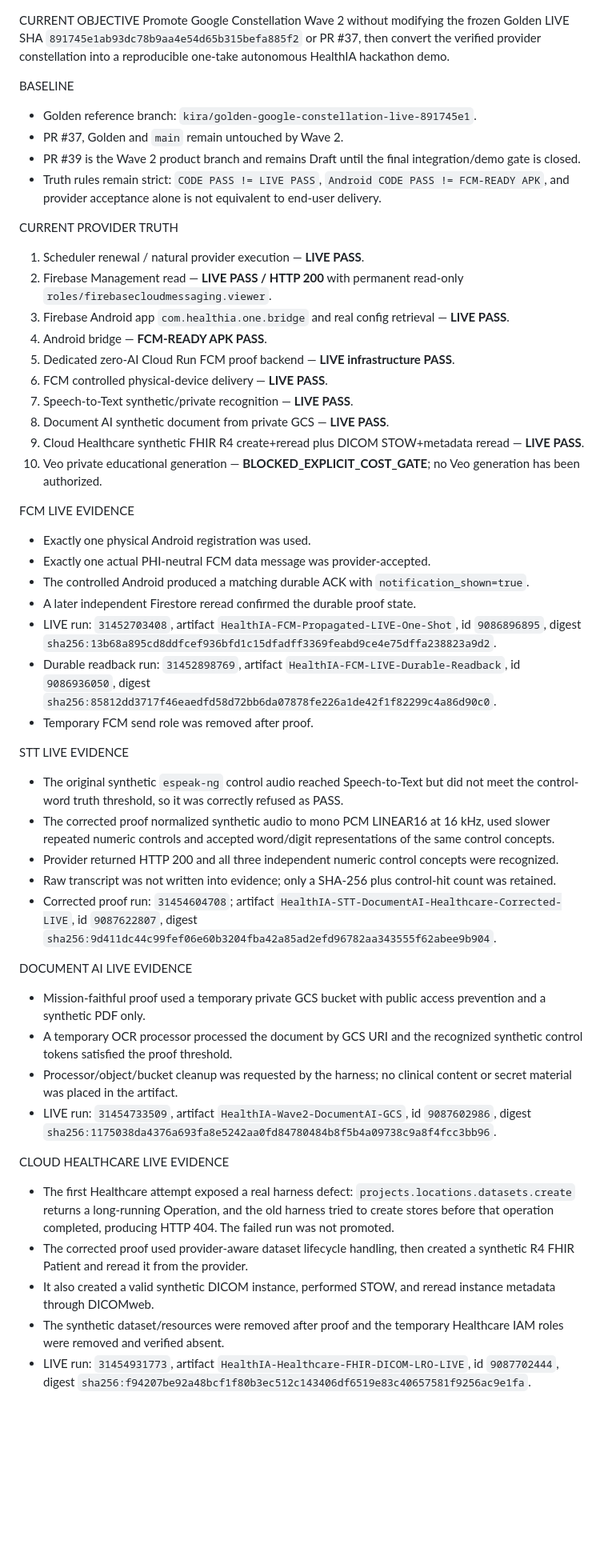
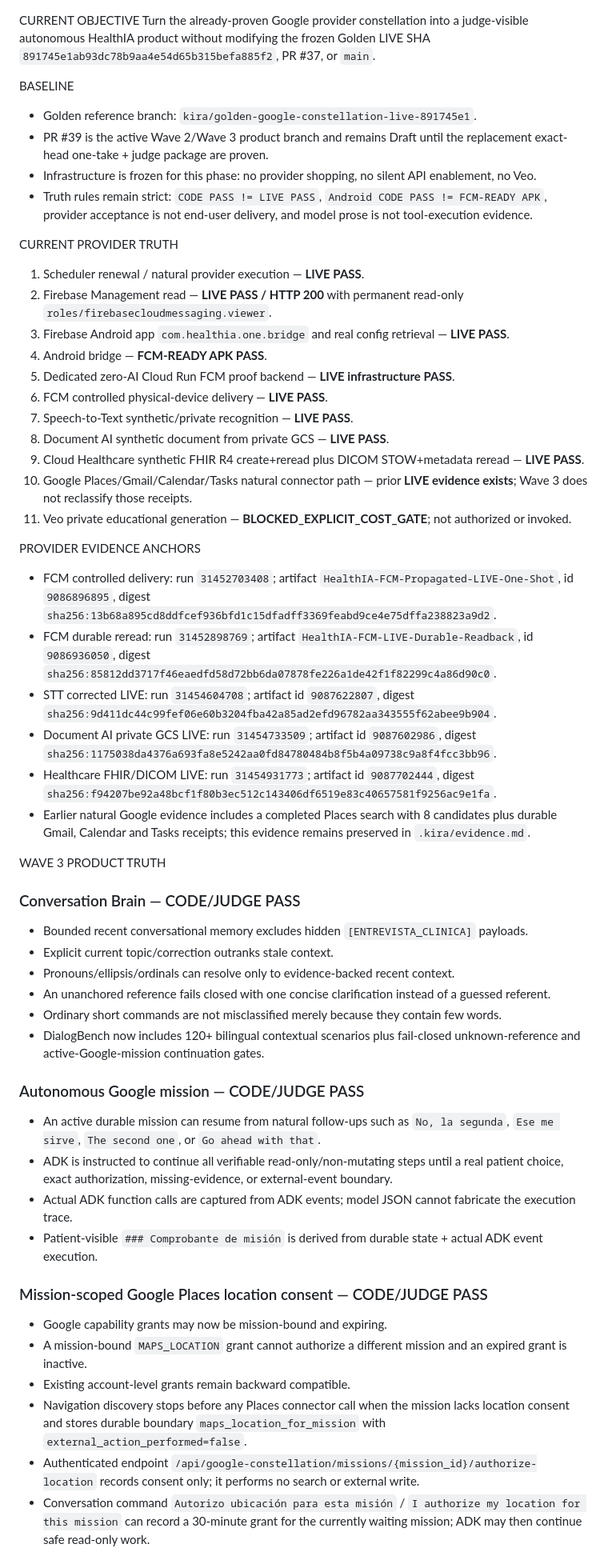
Before and after one commit to arisnachy/healthia-one, a Markdown page: .kira/state.md, the part around one of its changes. Shown at 80% size. Drawn GitHub-style; blank space fills up the shorter version.

Commit message:
KIRA Wave 3: synchronize product winner state

```diff
--- a/.kira/state.md
+++ b/.kira/state.md
@@ -1,11 +1,11 @@
 CURRENT OBJECTIVE
-Promote Google Constellation Wave 2 without modifying the frozen Golden LIVE SHA `891745e1ab93dc78b9aa4e54d65b315befa885f2` or PR #37, then convert the verified provider constellation into a reproducible one-take autonomous HealthIA hackathon demo.
+Turn the already-proven Google provider constellation into a judge-visible autonomous HealthIA product without modifying the frozen Golden LIVE SHA `891745e1ab93dc78b9aa4e54d65b315befa885f2`, PR #37, or `main`.
 
 BASELINE
 - Golden reference branch: `kira/golden-google-constellation-live-891745e1`.
-- PR #37, Golden and `main` remain untouched by Wave 2.
-- PR #39 is the Wave 2 product branch and remains Draft until the final integration/demo gate is closed.
-- Truth rules remain strict: `CODE PASS != LIVE PASS`, `Android CODE PASS != FCM-READY APK`, and provider acceptance alone is not equivalent to end-user delivery.
+- PR #39 is the active Wave 2/Wave 3 product branch and remains Draft until the replacement exact-head one-take + judge package are proven.
+- Infrastructure is frozen for this phase: no provider shopping, no silent API enablement, no Veo.
+- Truth rules remain strict: `CODE PASS != LIVE PASS`, `Android CODE PASS != FCM-READY APK`, provider acceptance is not end-user delivery, and model prose is not tool-execution evidence.
 
 CURRENT PROVIDER TRUTH
 1. Scheduler renewal / natural provider execution — **LIVE PASS**.
@@ -17,34 +17,37 @@ CURRENT PROVIDER TRUTH
 7. Speech-to-Text synthetic/private recognition — **LIVE PASS**.
 8. Document AI synthetic document from private GCS — **LIVE PASS**.
 9. Cloud Healthcare synthetic FHIR R4 create+reread plus DICOM STOW+metadata reread — **LIVE PASS**.
-10. Veo private educational generation — **BLOCKED_EXPLICIT_COST_GATE**; no Veo generation has been authorized.
+10. Google Places/Gmail/Calendar/Tasks natural connector path — prior **LIVE evidence exists**; Wave 3 does not reclassify those receipts.
+11. Veo private educational generation — **BLOCKED_EXPLICIT_COST_GATE**; not authorized or invoked.
 
-FCM LIVE EVIDENCE
-- Exactly one physical Android registration was used.
-- Exactly one actual PHI-neutral FCM data message was provider-accepted.
-- The controlled Android produced a matching durable ACK with `notification_shown=true`.
-- A later independent Firestore reread confirmed the durable proof state.
-- LIVE run: `31452703408`, artifact `HealthIA-FCM-Propagated-LIVE-One-Shot`, id `9086896895`, digest `sha256:13b68a895cd8ddfcef936bfd1c15dfadff3369feabd9ce4e75dffa238823a9d2`.
-- Durable readback run: `31452898769`, artifact `HealthIA-FCM-LIVE-Durable-Readback`, id `9086936050`, digest `sha256:85812dd3717f46eaedfd58d72bb6da07878fe226a1de42f1f82299c4a86d90c0`.
-- Temporary FCM send role was removed after proof.
+PROVIDER EVIDENCE ANCHORS
+- FCM controlled delivery: run `31452703408`; artifact `HealthIA-FCM-Propagated-LIVE-One-Shot`, id `9086896895`, digest `sha256:13b68a895cd8ddfcef936bfd1c15dfadff3369feabd9ce4e75dffa238823a9d2`.
+- FCM durable reread: run `31452898769`; artifact `HealthIA-FCM-LIVE-Durable-Readback`, id `9086936050`, digest `sha256:85812dd3717f46eaedfd58d72bb6da07878fe226a1de42f1f82299c4a86d90c0`.
+- STT corrected LIVE: run `31454604708`; artifact id `9087622807`, digest `sha256:9d411dc44c99fef06e60b3204fba42a85ad2efd96782aa343555f62abee9b904`.
+- Document AI private GCS LIVE: run `31454733509`; artifact id `9087602986`, digest `sha256:1175038da4376a693fa8e5242aa0fd84780484b8f5b4a09738c9a8f4fcc3bb96`.
+- Healthcare FHIR/DICOM LIVE: run `31454931773`; artifact id `9087702444`, digest `sha256:f94207be92a48bcf1f80b3ec512c143406df6519e83c40657581f9256ac9e1fa`.
+- Earlier natural Google evidence includes a completed Places search with 8 candidates plus durable Gmail, Calendar and Tasks receipts; this evidence remains preserved in `.kira/evidence.md`.
 
-STT LIVE EVIDENCE
-- The original synthetic `espeak-ng` control audio reached Speech-to-Text but did not meet the control-word truth threshold, so it was correctly refused as PASS.
-- The corrected proof normalized synthetic audio to mono PCM LINEAR16 at 16 kHz, used slower repeated numeric controls and accepted word/digit representations of the same control concepts.
-- Provider returned HTTP 200 and all three independent numeric control concepts were recognized.
-- Raw transcript was not written into evidence; only a SHA-256 plus control-hit count was retained.
-- Corrected proof run: `31454604708`; artifact `HealthIA-STT-DocumentAI-Healthcare-Corrected-LIVE`, id `9087622807`, digest `sha256:9d411dc44c99fef06e60b3204fba42a85ad2efd96782aa343555f62abee9b904`.
+WAVE 3 PRODUCT TRUTH
+### Conversation Brain — CODE/JUDGE PASS
+- Bounded recent conversational memory excludes hidden `[ENTREVISTA_CLINICA]` payloads.
+- Explicit current topic/correction outranks stale context.
+- Pronouns/ellipsis/ordinals can resolve only to evidence-backed recent context.
+- An unanchored reference fails closed with one concise clarification instead of a guessed referent.
+- Ordinary short commands are not misclassified merely because they contain few words.
+- DialogBench now includes 120+ bilingual contextual scenarios plus fail-closed unknown-reference and active-Google-mission continuation gates.
 
-DOCUMENT AI LIVE EVIDENCE
-- Mission-faithful proof used a temporary private GCS bucket with public access prevention and a synthetic PDF only.
-- A temporary OCR processor processed the document by GCS URI and the recognized synthetic control tokens satisfied the proof threshold.
-- Processor/object/bucket cleanup was requested by the harness; no clinical content or secret material was placed in the artifact.
-- LIVE run: `31454733509`, artifact `HealthIA-Wave2-DocumentAI-GCS`, id `9087602986`, digest `sha256:1175038da4376a693fa8e5242aa0fd84780484b8f5b4a09738c9a8f4fcc3bb96`.
+### Autonomous Google mission — CODE/JUDGE PASS
+- An active durable mission can resume from natural follow-ups such as `No, la segunda`, `Ese me sirve`, `The second one`, or `Go ahead with that`.
+- ADK is instructed to continue all verifiable read-only/non-mutating steps until a real patient choice, exact authorization, missing-evidence, or external-event boundary.
+- Actual ADK function calls are captured from ADK events; model JSON cannot fabricate the execution trace.
+- Patient-visible `### Comprobante de misión` is derived from durable state + actual ADK event execution.
 
-CLOUD HEALTHCARE LIVE EVIDENCE
-- The first Healthcare attempt exposed a real harness defect: `projects.locations.datasets.create` returns a long-running Operation, and the old harness tried to create stores before that operation completed, producing HTTP 404. The failed run was not promoted.
-- The corrected proof used provider-aware dataset lifecycle handling, then created a synthetic R4 FHIR Patient and reread it from the provider.
-- It also created a valid synthetic DICOM instance, performed STOW, and reread instance metadata through DICOMweb.
-- The synthetic dataset/resources were removed after proof and the temporary Healthcare IAM roles were removed and verified absent.
-- LIVE run: `31454931773`, artifact `HealthIA-Healthcare-FHIR-DICOM-LRO-LIVE`, id `9087702444`, digest `sha256:f94207be92a48bcf1f80b3ec512c143406df6519e83c40657581f9256ac9e1fa`.
+### Mission-scoped Google Places location consent — CODE/JUDGE PASS
+- Google capability grants may now be mission-bound and expiring.
+- A mission-bound `MAPS_LOCATION` grant cannot authorize a different mission and an expired grant is inactive.
+- Existing account-level grants remain backward compatible.
+- Navigation discovery stops before any Places connector call when the mission lacks location consent and stores durable boundary `maps_location_for_mission` with `external_action_performed=false`.
+- Authenticated endpoint `/api/google-constellation/missions/{mission_id}/authorize-location` records consent only; it performs no search or external write.
+- Conversation command `Autorizo ubicación para esta misión` / `I authorize my location for this mission` can record a 30-minute grant for the currently waiting mission; ADK may then continue safe read-only work.
 
```
Also changed, not shown: other parts of .kira/state.md (+24 -20 lines).
